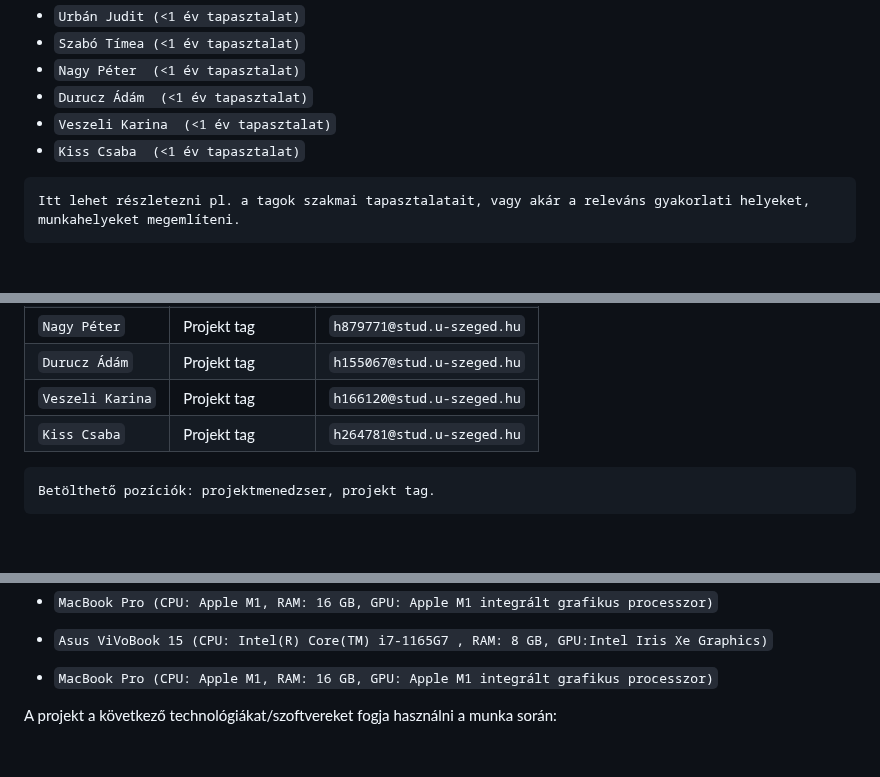
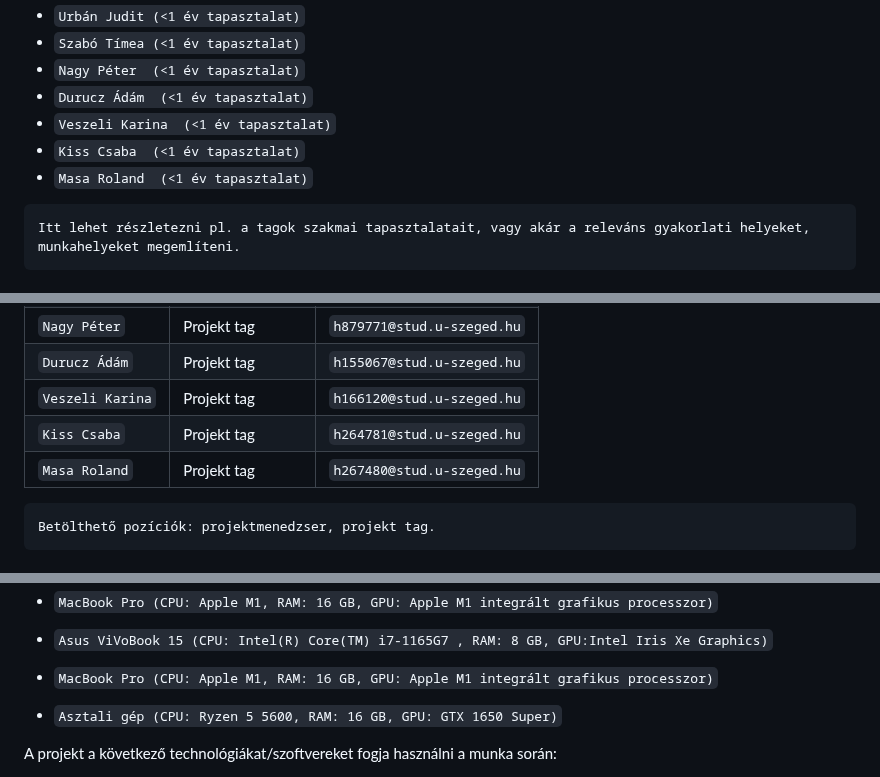
Before and after one commit to timeaszabo1217/rendszerfejl1, a Markdown page: Projektterv-2023.md, 3 parts joined by grey strips. Drawn GitHub-style; blank space fills up the shorter version.

````diff
--- a/Projektterv-2023.md
+++ b/Projektterv-2023.md
@@ -48,6 +48,7 @@ A projekt megrendelője `Urbán Csilla PHD hallgató`. A `Pszichológus oldal` p
  - `Durucz Ádám  (<1 év tapasztalat)`
  - `Veszeli Karina  (<1 év tapasztalat)`
  - `Kiss Csaba  (<1 év tapasztalat)`
+ - `Masa Roland  (<1 év tapasztalat)`
 ```
 Itt lehet részletezni pl. a tagok szakmai tapasztalatait, vagy akár a releváns gyakorlati helyeket, munkahelyeket megemlíteni.
 ```
@@ -64,6 +65,7 @@ A projekt a következő emberekből áll:
 | `Durucz Ádám` | Projekt tag      | `h155067@stud.u-szeged.hu`    |
 |`Veszeli Karina`| Projekt tag      | `h166120@stud.u-szeged.hu`    |
 |`Kiss Csaba` | Projekt tag      | `h264781@stud.u-szeged.hu`    |
+|`Masa Roland` | Projekt tag      | `h267480@stud.u-szeged.hu`    |
 ```
 Betölthető pozíciók: projektmenedzser, projekt tag.
 ```
@@ -85,6 +87,8 @@ Betölthető pozíciók: projektmenedzser, projekt tag.
  - `Asus ViVoBook 15 (CPU: Intel(R) Core(TM) i7-1165G7 , RAM: 8 GB, GPU:Intel Iris Xe Graphics)`
 
  - `MacBook Pro (CPU: Apple M1, RAM: 16 GB, GPU: Apple M1 integrált grafikus processzor)`
+
+ - `Asztali gép (CPU: Ryzen 5 5600, RAM: 16 GB, GPU: GTX 1650 Super)`
 
 A projekt a következő technológiákat/szoftvereket fogja használni a munka során:
 
````
Also changed, not shown: other parts of Projektterv-2023.md (+7 -7 lines).
